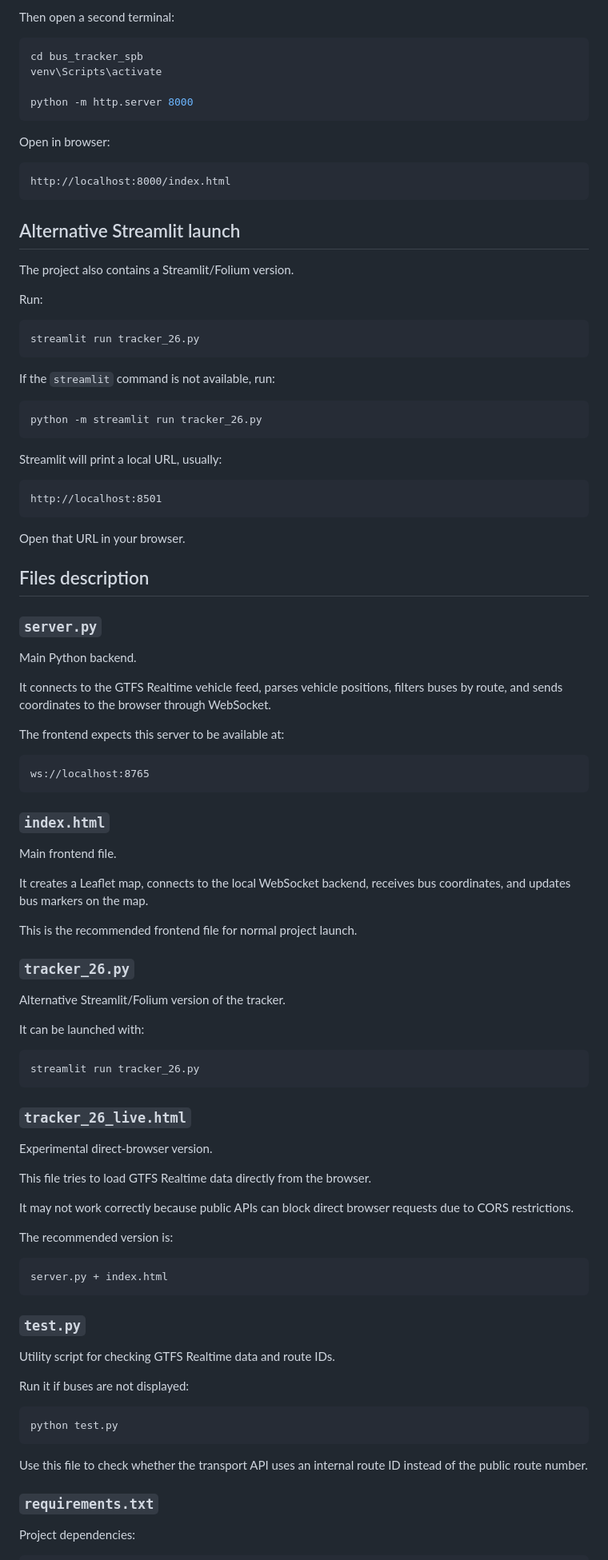
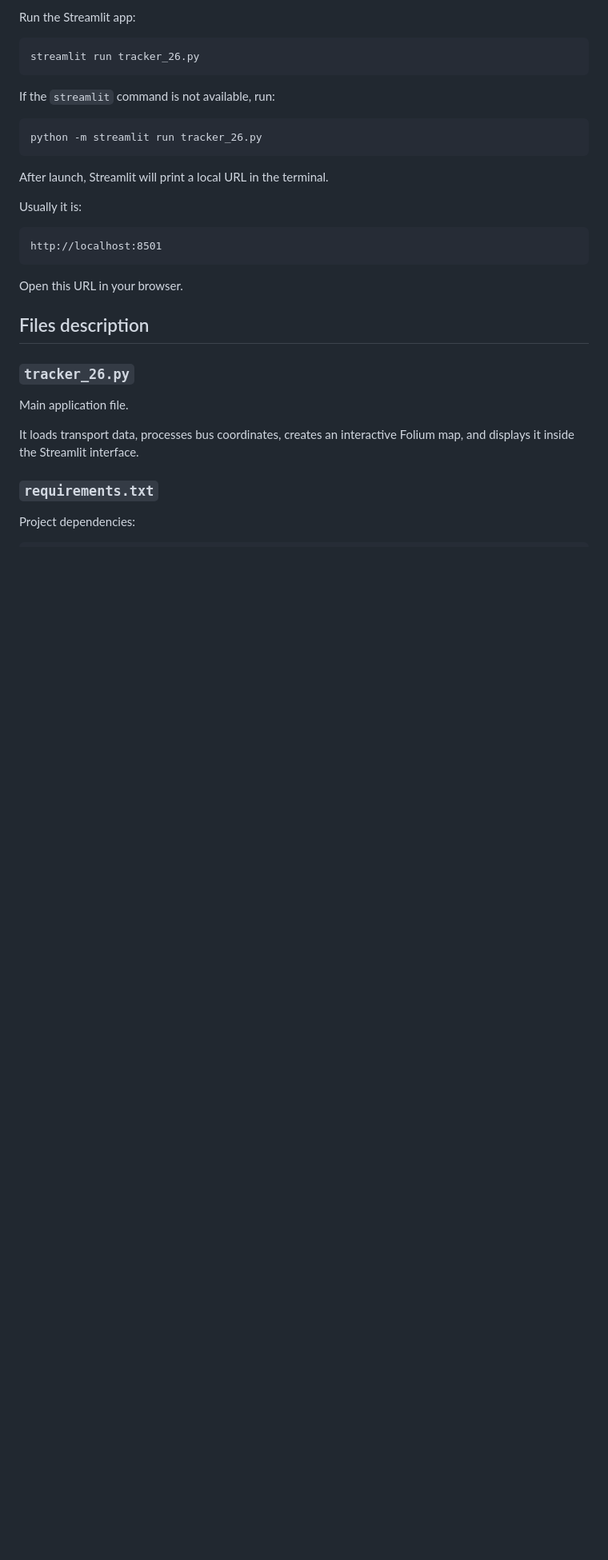
Before and after one commit to GriphinTerner/bus_tracker_spb, a Markdown page: README.md, the part around one of its changes. Shown at 80% size. Drawn GitHub-style; blank space fills up the shorter version.

````diff
--- a/README.md
+++ b/README.md
@@ -198,23 +81,4 @@ python server.py
-Then open a second terminal:
-
-```bash
-cd bus_tracker_spb
-venv\Scripts\activate
-
-python -m http.server 8000
-```
-
-Open in browser:
-
-```text
-http://localhost:8000/index.html
-```
-
-## Alternative Streamlit launch
-
-The project also contains a Streamlit/Folium version.
-
-Run:
+Run the Streamlit app:
 
 ```bash
 streamlit run tracker_26.py
@@ -226,71 +90,23 @@ If the `streamlit` command is not available, run:
 python -m streamlit run tracker_26.py
 ```
 
-Streamlit will print a local URL, usually:
+After launch, Streamlit will print a local URL in the terminal.
+
+Usually it is:
 
 ```text
 http://localhost:8501
 ```
 
-Open that URL in your browser.
+Open this URL in your browser.
 
 ## Files description
 
-### `server.py`
-
-Main Python backend.
-
-It connects to the GTFS Realtime vehicle feed, parses vehicle positions, filters buses by route, and sends coordinates to the browser through WebSocket.
-
-The frontend expects this server to be available at:
-
-```text
-ws://localhost:8765
-```
-
-### `index.html`
-
-Main frontend file.
-
-It creates a Leaflet map, connects to the local WebSocket backend, receives bus coordinates, and updates bus markers on the map.
-
-This is the recommended frontend file for normal project launch.
-
 ### `tracker_26.py`
 
-Alternative Streamlit/Folium version of the tracker.
+Main application file.
 
-It can be launched with:
-
-```bash
-streamlit run tracker_26.py
-```
-
-### `tracker_26_live.html`
-
-Experimental direct-browser version.
-
-This file tries to load GTFS Realtime data directly from the browser.
-
-It may not work correctly because public APIs can block direct browser requests due to CORS restrictions.
-
-The recommended version is:
-
-```text
-server.py + index.html
-```
-
-### `test.py`
-
-Utility script for checking GTFS Realtime data and route IDs.
-
-Run it if buses are not displayed:
-
-```bash
-python test.py
-```
-
-Use this file to check whether the transport API uses an internal route ID instead of the public route number.
+It loads transport data, processes bus coordinates, creates an interactive Folium map, and displays it inside the Streamlit interface.
 
 ### `requirements.txt`
 
````
Also changed, not shown: other parts of README.md (+44 -257 lines).
